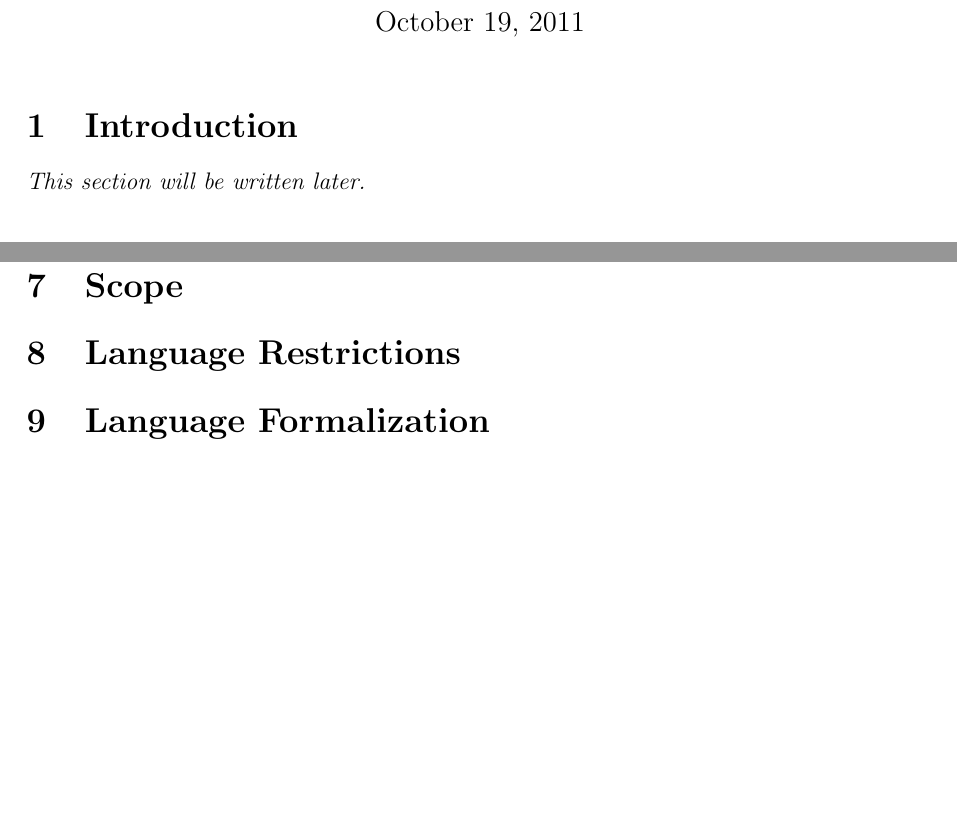
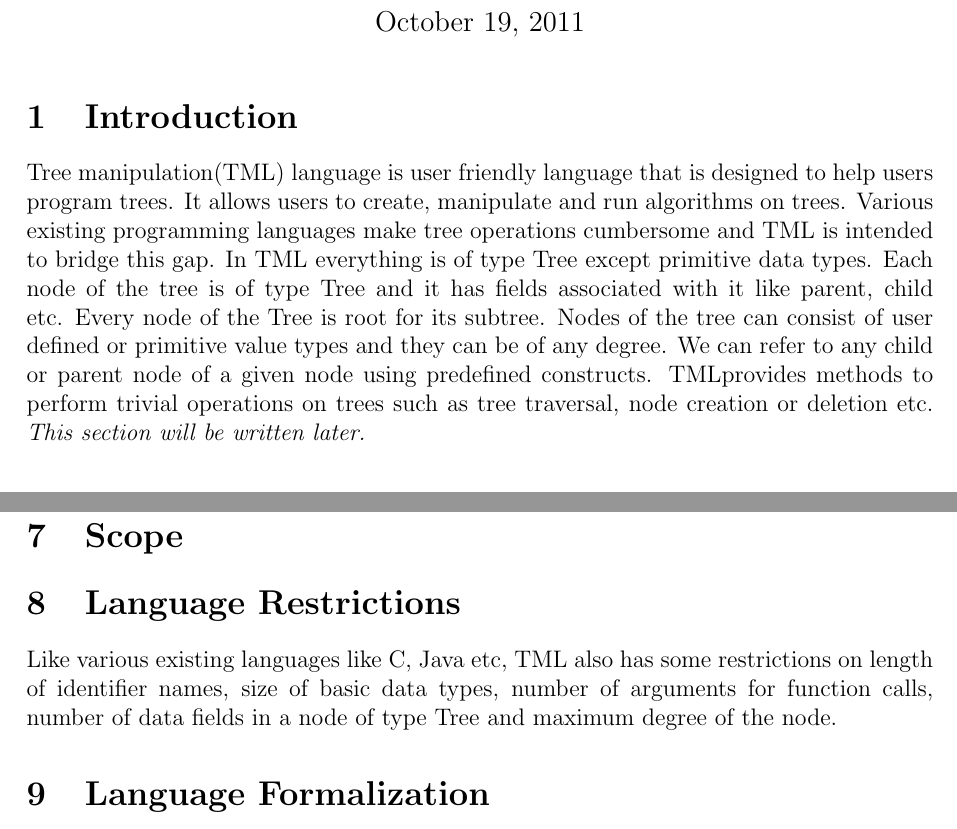
Before and after one commit to rsquirrel/really-cool-proj, a LaTeX document (Docs/LRM-Language Reference Manual/tml_lrm.tex): two parts of pages 1 and 9 of 9, joined at a grey line, cut so that both start at the same text, the shorter picture padded with empty space. Compiled offline with pdfLaTeX.

Commit message:
conflict fixed. This is a good version.

```diff
--- a/Docs/LRM-Language Reference Manual/tml_lrm.tex
+++ b/Docs/LRM-Language Reference Manual/tml_lrm.tex
@@ -41,6 +41,7 @@ Yan Zou (yz2437)
 
 \section{Introduction}
 
+Tree manipulation(TML) language is user friendly language that is designed to help users program trees. It allows users to create, manipulate and run algorithms on trees. Various existing programming languages make tree operations cumbersome and TML is intended to bridge this gap. In TML everything is of type Tree except primitive data types. Each node of the tree is of type Tree and it has fields associated with it like parent, child etc. Every node of the Tree is root for its subtree. Nodes of the tree can consist of user defined or primitive value types and they can be of any degree. We can refer to any child or parent node of a given node using predefined constructs. TMLprovides methods to perform trivial operations on trees such as tree traversal, node creation or deletion etc.
 \textit{This section will be written later.}
 
 \section{Lexical Conventions} \label{lexCon}
@@ -393,6 +394,7 @@ It does nothing.
 \section{Scope}
 
 \section{Language Restrictions}
+Like various existing languages like C, Java etc, TML also has some restrictions on length of identifier names, size of basic data types, number of arguments for function calls, number of data fields in a node of type Tree and maximum degree of the node.
 
 \section{Language Formalization}
 
```
